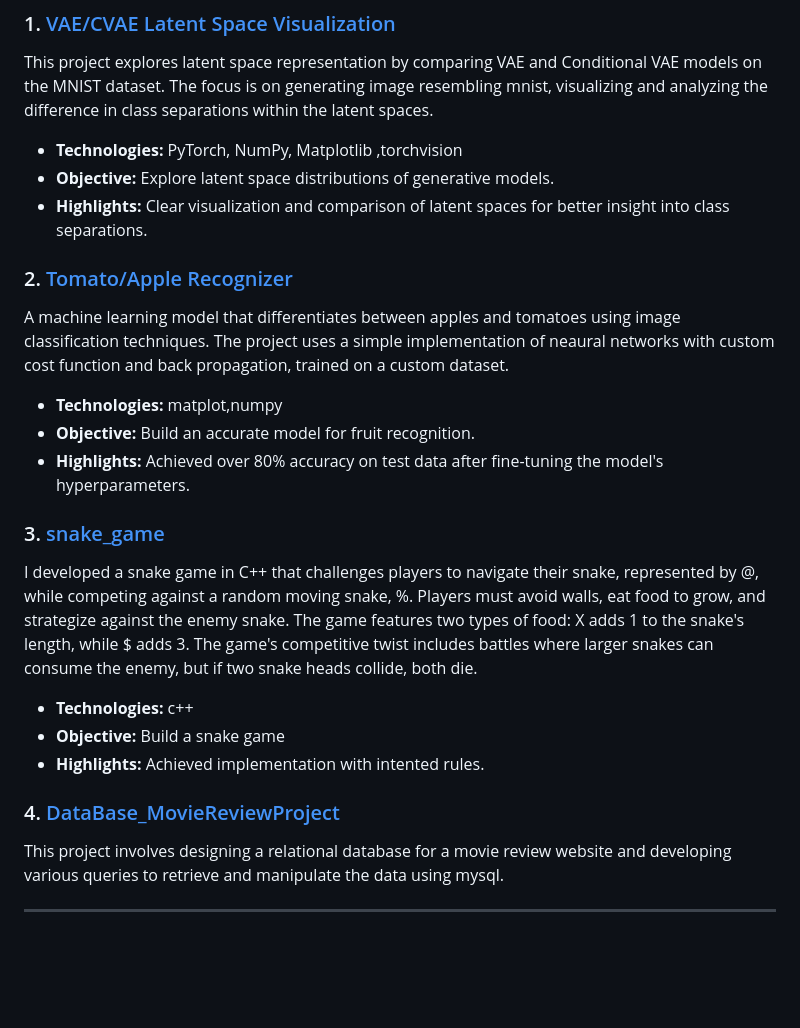
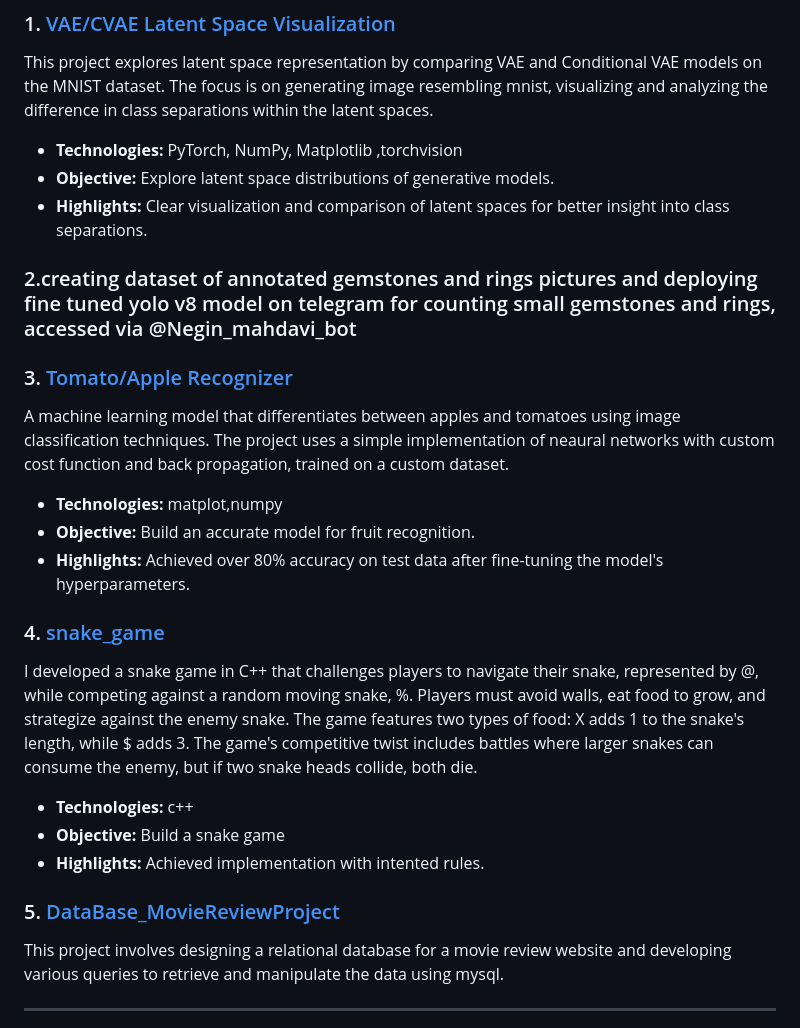
Before and after one commit to erfan-mahdavi/erfan-mahdavi.github.io, a Markdown page: README.md, the part around the change. GitHub-like rendering; blank space fills up the shorter version.

```diff
--- a/README.md
+++ b/README.md
@@ -29,9 +29,9 @@ This project explores latent space representation by comparing  VAE and Conditio
 - **Technologies:** PyTorch, NumPy, Matplotlib ,torchvision
 - **Objective:** Explore latent space distributions of generative models.
 - **Highlights:** Clear visualization and comparison of latent spaces for better insight into class separations.
+### 2.creating dataset of annotated gemstones and rings pictures and deploying fine tuned yolo v8 model on telegram for counting small gemstones and rings, accessed via @Negin_mahdavi_bot
 
-
-### 2. [Tomato/Apple Recognizer](https://github.com/erfan-mahdavi/tomato-apple-recognizer)
+### 3. [Tomato/Apple Recognizer](https://github.com/erfan-mahdavi/tomato-apple-recognizer)
 A machine learning model that differentiates between apples and tomatoes using image classification techniques. The project uses a simple implementation of neaural networks with custom cost function and back propagation, trained on a custom dataset.
 
 - **Technologies:**  matplot,numpy
@@ -39,14 +39,14 @@ A machine learning model that differentiates between apples and tomatoes using i
 - **Highlights:** Achieved over 80% accuracy on test data after fine-tuning the model's hyperparameters.
 
 
-### 3. [snake_game](https://github.com/erfan-mahdavi/snake_game)
+### 4. [snake_game](https://github.com/erfan-mahdavi/snake_game)
 I developed a snake game in C++ that challenges players to navigate their snake, represented by @, while competing against a random moving snake, %. Players must avoid walls, eat food to grow, and strategize against the enemy snake. The game features two types of food: X adds 1 to the snake's length, while $ adds 3. The game's competitive twist includes battles where larger snakes can consume the enemy, but if two snake heads collide, both die.
 
 - **Technologies:**  c++
 - **Objective:** Build a snake game
 - **Highlights:** Achieved implementation with intented rules.
 
-### 4. [DataBase_MovieReviewProject](https://github.com/erfan-mahdavi/DataBase_movieReviewProject)
+### 5. [DataBase_MovieReviewProject](https://github.com/erfan-mahdavi/DataBase_movieReviewProject)
 This project involves designing a relational database for a movie review website and developing various queries to retrieve and manipulate the data using mysql.
 
 ---
```
